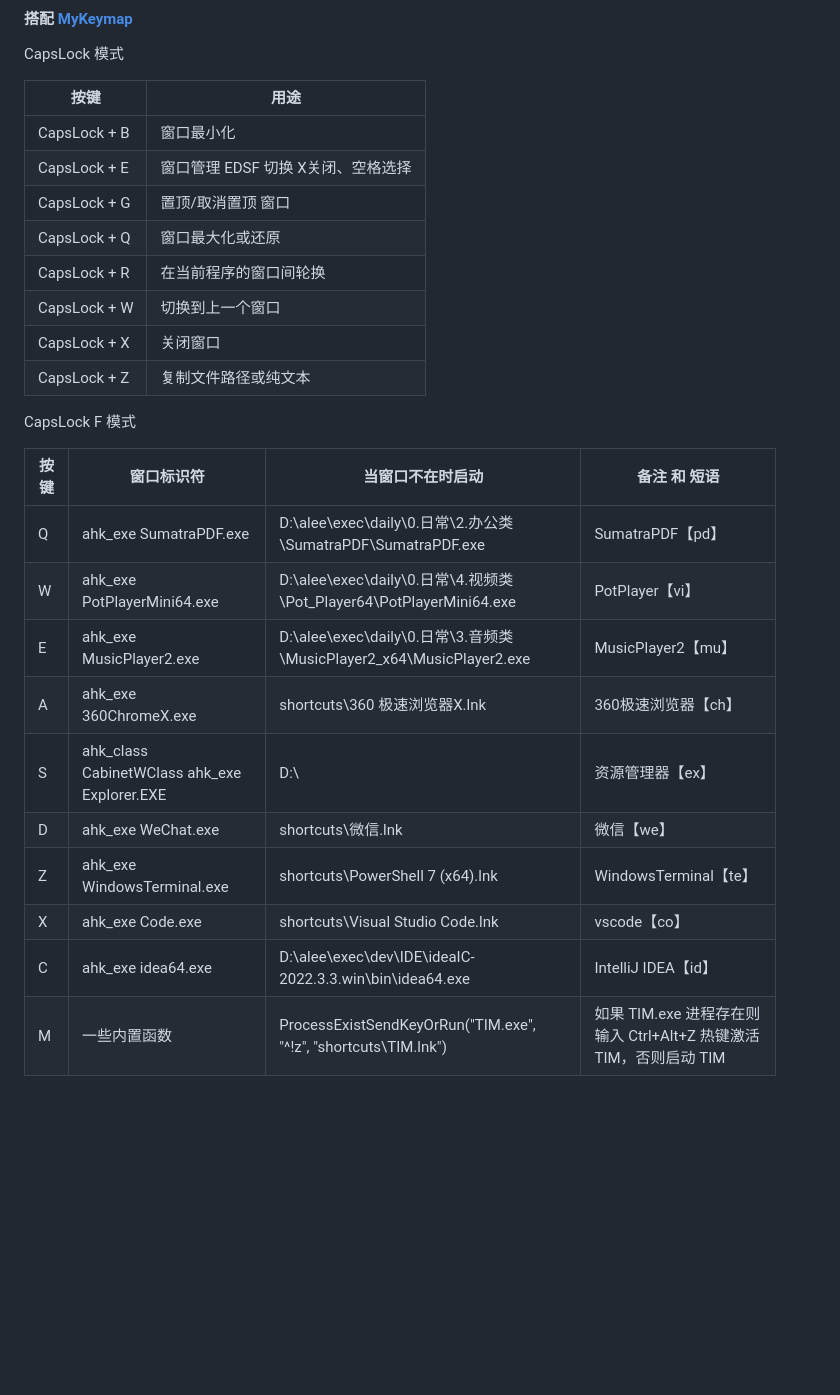
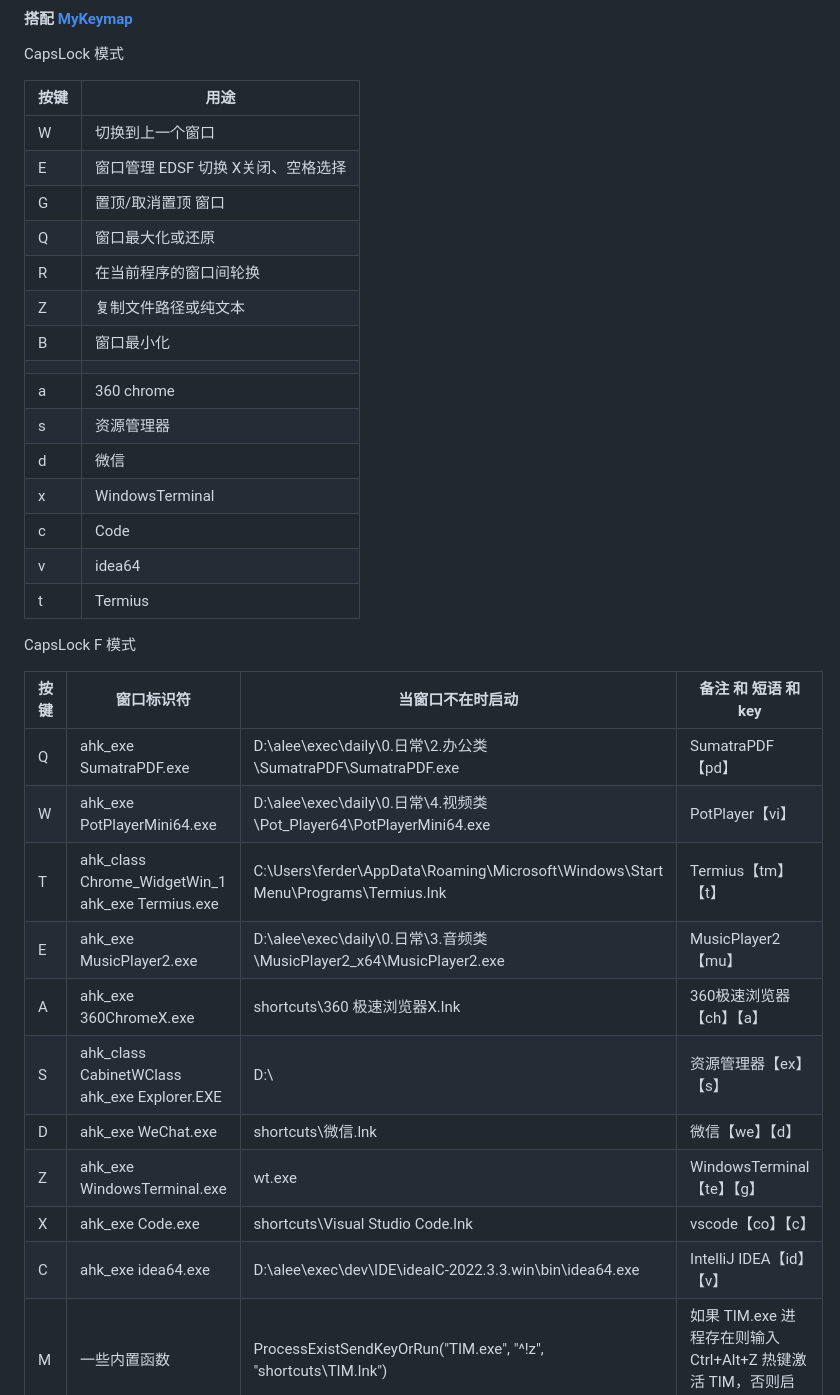
Before and after one commit to acc8226/jiejian, a Markdown page: README.md, the part around the change. GitHub-like rendering; blank space fills up the shorter version.

Commit message:
更新 MyKeymap 玩法

```diff
--- a/README.md
+++ b/README.md
@@ -321,28 +321,36 @@ CapsLock 模式
 
 | 按键 | 用途 |
 | ----  | ---- |
-| CapsLock + B | 窗口最小化 |
-| CapsLock + E | 窗口管理 EDSF 切换 X关闭、空格选择 |
-| CapsLock + G | 置顶/取消置顶 窗口 |
-| CapsLock + Q | 窗口最大化或还原 |
-| CapsLock + R | 在当前程序的窗口间轮换 |
-| CapsLock + W | 切换到上一个窗口 |
-| CapsLock + X | 关闭窗口 |
-| CapsLock + Z | 复制文件路径或纯文本 |
+| W | 切换到上一个窗口 |
+| E | 窗口管理 EDSF 切换 X关闭、空格选择 |
+| G | 置顶/取消置顶 窗口 |
+| Q | 窗口最大化或还原 |
+| R | 在当前程序的窗口间轮换 |
+| Z | 复制文件路径或纯文本 |
+| B | 窗口最小化 |
+| | |
+| a | 360 chrome |
+| s | 资源管理器 |
+| d | 微信 |
+| x | WindowsTerminal |
+| c | Code |
+| v | idea64 |
+| t | Termius |
 
 CapsLock F 模式
 
-| 按键 | 窗口标识符 | 当窗口不在时启动 | 备注 和 短语 |
+| 按键 | 窗口标识符 | 当窗口不在时启动 | 备注 和 短语 和 key |
 | ----  | ---- | ---- | ---- |
 | Q | ahk_exe SumatraPDF.exe | D:\alee\exec\daily\0.日常\2.办公类\SumatraPDF\SumatraPDF.exe | SumatraPDF【pd】 |
 | W | ahk_exe PotPlayerMini64.exe | D:\alee\exec\daily\0.日常\4.视频类\Pot_Player64\PotPlayerMini64.exe | PotPlayer【vi】 |
+| T | ahk_class Chrome_WidgetWin_1 ahk_exe Termius.exe | C:\Users\ferder\AppData\Roaming\Microsoft\Windows\Start Menu\Programs\Termius.lnk | Termius【tm】【t】 |
 | E | ahk_exe MusicPlayer2.exe | D:\alee\exec\daily\0.日常\3.音频类\MusicPlayer2_x64\MusicPlayer2.exe | MusicPlayer2【mu】 |
-| A | ahk_exe 360ChromeX.exe | shortcuts\360 极速浏览器X.lnk | 360极速浏览器【ch】 |
-| S | ahk_class CabinetWClass ahk_exe Explorer.EXE | D:\ | 资源管理器【ex】 |
-| D | ahk_exe WeChat.exe | shortcuts\微信.lnk | 微信【we】 |
-| Z | ahk_exe WindowsTerminal.exe | shortcuts\PowerShell 7 (x64).lnk | WindowsTerminal【te】 |
-| X | ahk_exe Code.exe | shortcuts\Visual Studio Code.lnk | vscode【co】 |
-| C | ahk_exe idea64.exe | D:\alee\exec\dev\IDE\ideaIC-2022.3.3.win\bin\idea64.exe | IntelliJ IDEA【id】 |
+| A | ahk_exe 360ChromeX.exe | shortcuts\360 极速浏览器X.lnk | 360极速浏览器【ch】【a】|
+| S | ahk_class CabinetWClass ahk_exe Explorer.EXE | D:\ | 资源管理器【ex】【s】|
+| D | ahk_exe WeChat.exe | shortcuts\微信.lnk | 微信【we】【d】|
+| Z | ahk_exe WindowsTerminal.exe | wt.exe | WindowsTerminal【te】【g】 |
+| X | ahk_exe Code.exe | shortcuts\Visual Studio Code.lnk | vscode【co】【c】|
+| C | ahk_exe idea64.exe | D:\alee\exec\dev\IDE\ideaIC-2022.3.3.win\bin\idea64.exe | IntelliJ IDEA【id】【v】|
 | M | 一些内置函数 | ProcessExistSendKeyOrRun("TIM.exe", "^!z", "shortcuts\TIM.lnk") | 如果 TIM.exe 进程存在则输入 Ctrl+Alt+Z 热键激活 TIM，否则启动 TIM |
 
 CapsLock 命令
```
